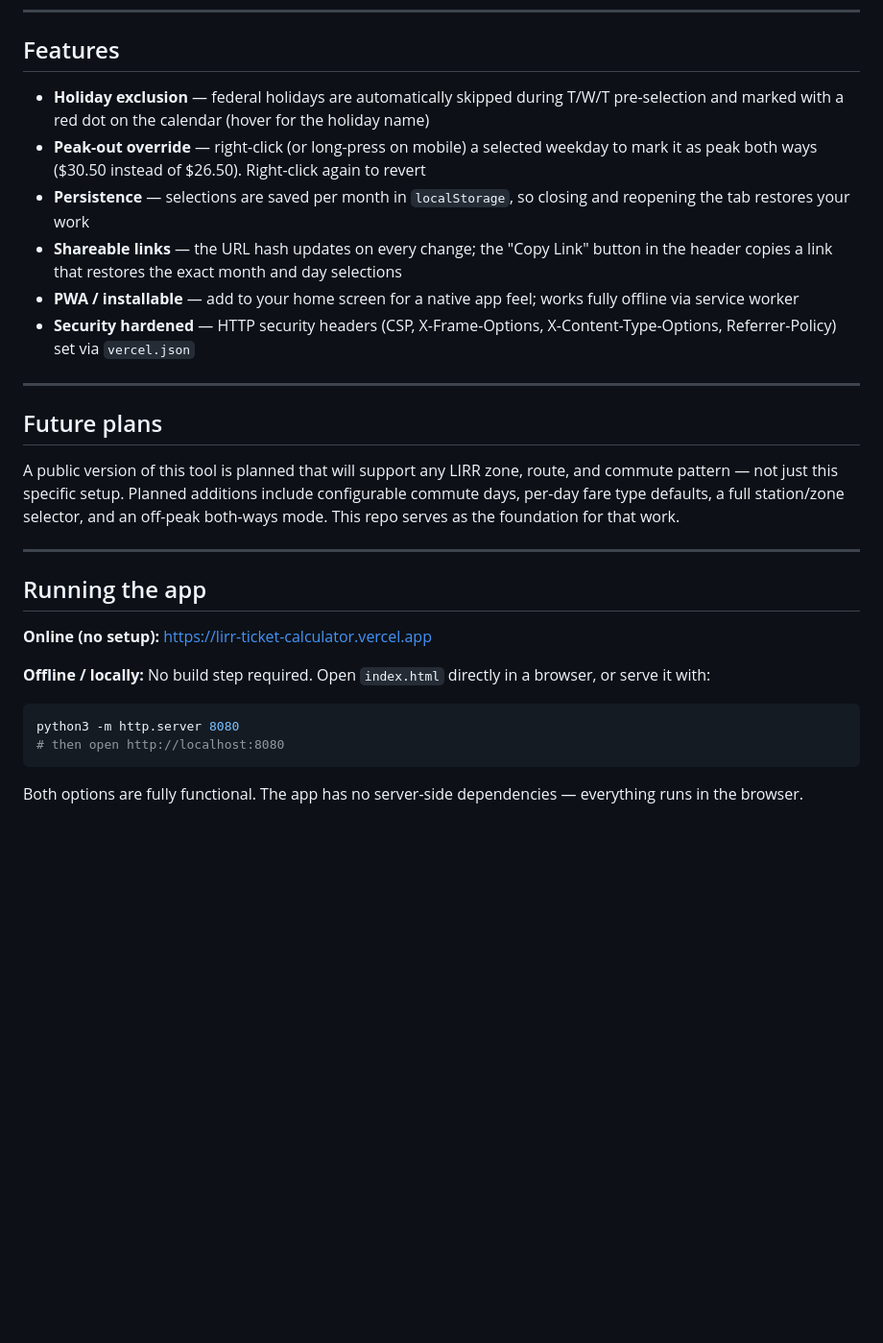
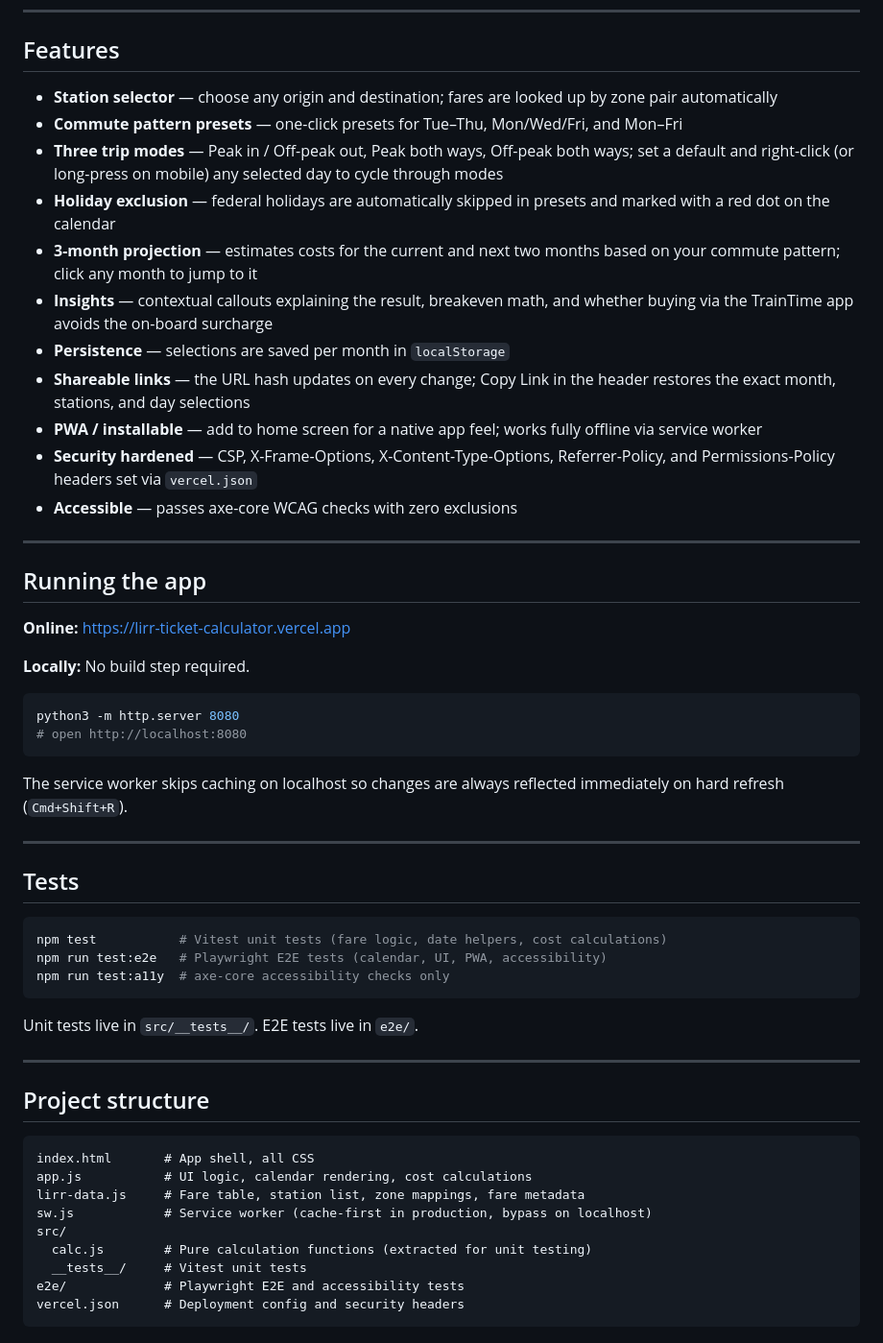
Before and after one commit to stevescher/lirr-ticket-calculator, a Markdown page: README.md, the part around one of its changes. Shown at 96% size. Rendered like a GitHub page; blank space fills up the shorter version.

````diff
--- a/README.md
+++ b/README.md
@@ -62,30 +37,57 @@ Monthly becomes cheaper than individual one-ways at **12 or more weekday trips**
 
 ## Features
 
-- **Holiday exclusion** — federal holidays are automatically skipped during T/W/T pre-selection and marked with a red dot on the calendar (hover for the holiday name)
-- **Peak-out override** — right-click (or long-press on mobile) a selected weekday to mark it as peak both ways ($30.50 instead of $26.50). Right-click again to revert
-- **Persistence** — selections are saved per month in `localStorage`, so closing and reopening the tab restores your work
-- **Shareable links** — the URL hash updates on every change; the "Copy Link" button in the header copies a link that restores the exact month and day selections
-- **PWA / installable** — add to your home screen for a native app feel; works fully offline via service worker
-- **Security hardened** — HTTP security headers (CSP, X-Frame-Options, X-Content-Type-Options, Referrer-Policy) set via `vercel.json`
-
----
-
-## Future plans
-
-A public version of this tool is planned that will support any LIRR zone, route, and commute pattern — not just this specific setup. Planned additions include configurable commute days, per-day fare type defaults, a full station/zone selector, and an off-peak both-ways mode. This repo serves as the foundation for that work.
+- **Station selector** — choose any origin and destination; fares are looked up by zone pair automatically
+- **Commute pattern presets** — one-click presets for Tue–Thu, Mon/Wed/Fri, and Mon–Fri
+- **Three trip modes** — Peak in / Off-peak out, Peak both ways, Off-peak both ways; set a default and right-click (or long-press on mobile) any selected day to cycle through modes
+- **Holiday exclusion** — federal holidays are automatically skipped in presets and marked with a red dot on the calendar
+- **3-month projection** — estimates costs for the current and next two months based on your commute pattern; click any month to jump to it
+- **Insights** — contextual callouts explaining the result, breakeven math, and whether buying via the TrainTime app avoids the on-board surcharge
+- **Persistence** — selections are saved per month in `localStorage`
+- **Shareable links** — the URL hash updates on every change; Copy Link in the header restores the exact month, stations, and day selections
+- **PWA / installable** — add to home screen for a native app feel; works fully offline via service worker
+- **Security hardened** — CSP, X-Frame-Options, X-Content-Type-Options, Referrer-Policy, and Permissions-Policy headers set via `vercel.json`
+- **Accessible** — passes axe-core WCAG checks with zero exclusions
 
 ---
 
 ## Running the app
 
-**Online (no setup):** https://lirr-ticket-calculator.vercel.app
+**Online:** https://lirr-ticket-calculator.vercel.app
 
-**Offline / locally:** No build step required. Open `index.html` directly in a browser, or serve it with:
+**Locally:** No build step required.
 
 ```bash
 python3 -m http.server 8080
-# then open http://localhost:8080
+# open http://localhost:8080
 ```
 
-Both options are fully functional. The app has no server-side dependencies — everything runs in the browser.
+The service worker skips caching on localhost so changes are always reflected immediately on hard refresh (`Cmd+Shift+R`).
+
+---
+
+## Tests
+
+```bash
+npm test           # Vitest unit tests (fare logic, date helpers, cost calculations)
+npm run test:e2e   # Playwright E2E tests (calendar, UI, PWA, accessibility)
+npm run test:a11y  # axe-core accessibility checks only
+```
+
+Unit tests live in `src/__tests__/`. E2E tests live in `e2e/`.
+
+---
+
+## Project structure
+
+```
+index.html       # App shell, all CSS
+app.js           # UI logic, calendar rendering, cost calculations
+lirr-data.js     # Fare table, station list, zone mappings, fare metadata
+sw.js            # Service worker (cache-first in production, bypass on localhost)
+src/
+  calc.js        # Pure calculation functions (extracted for unit testing)
+  __tests__/     # Vitest unit tests
+e2e/             # Playwright E2E and accessibility tests
+vercel.json      # Deployment config and security headers
+```
````
Also changed, not shown: other parts of README.md (+18 -43 lines).
